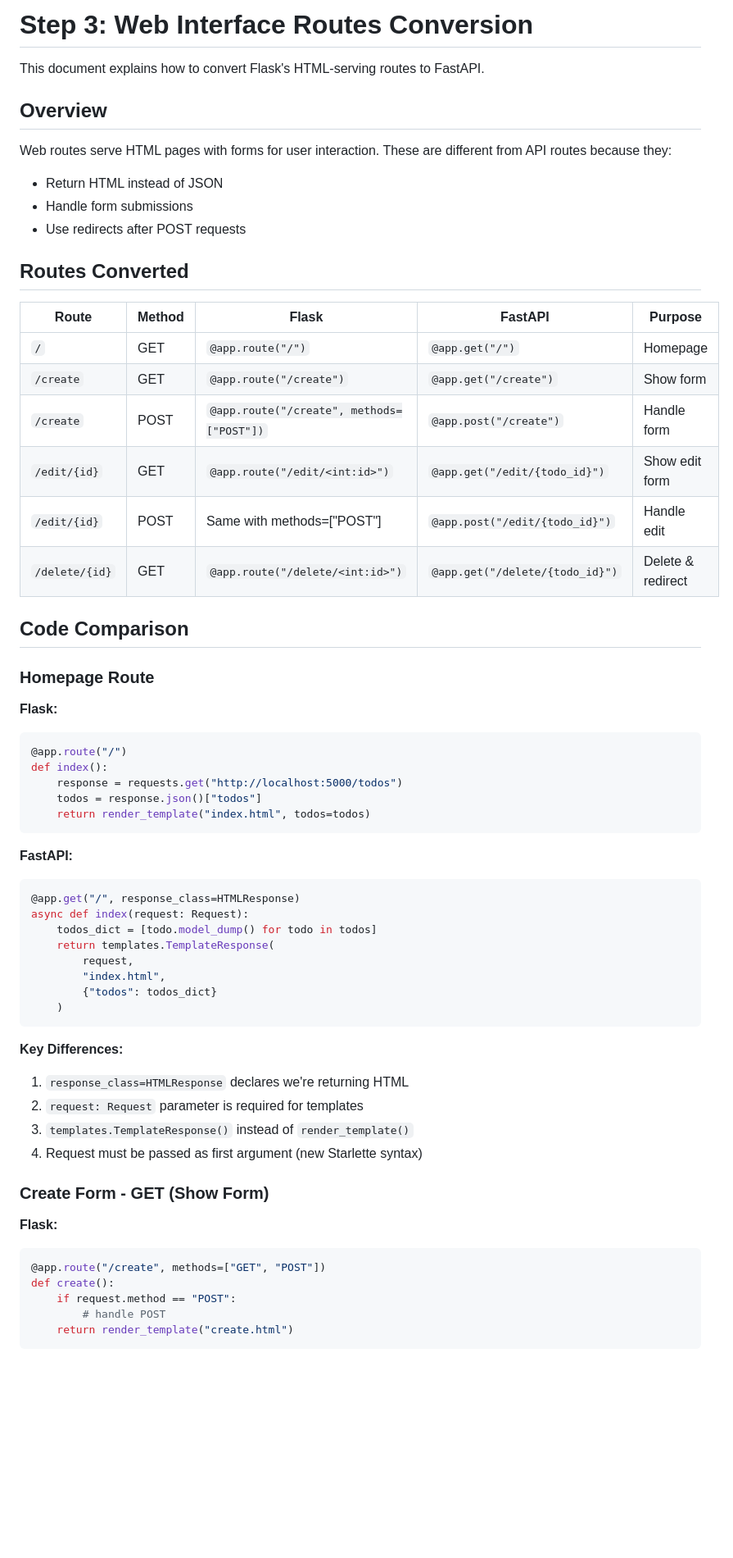
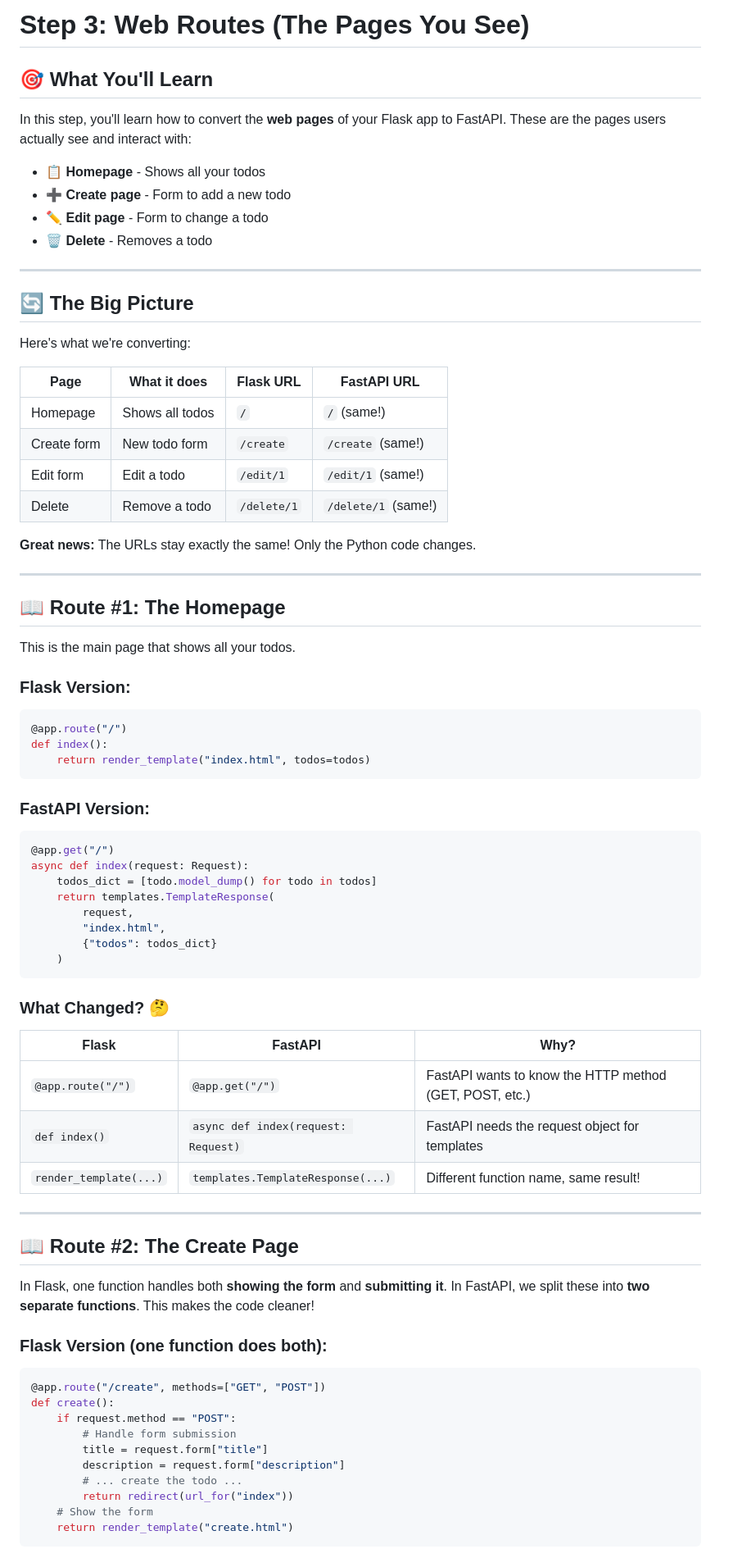
Before and after one commit to w3bdesign/flask-todo, a Markdown page: docs/step-3-web-routes.md, the part around one of its changes. Shown at 82% size. Drawn GitHub-style; blank space fills up the shorter version.

````diff
--- a/docs/step-3-web-routes.md
+++ b/docs/step-3-web-routes.md
@@ -1,41 +1,45 @@
-# Step 3: Web Interface Routes Conversion
+# Step 3: Web Routes (The Pages You See)
 
-This document explains how to convert Flask's HTML-serving routes to FastAPI.
+## 🎯 What You'll Learn
 
-## Overview
+In this step, you'll learn how to convert the **web pages** of your Flask app to FastAPI. These are the pages users actually see and interact with:
 
-Web routes serve HTML pages with forms for user interaction. These are different from API routes because they:
-- Return HTML instead of JSON
-- Handle form submissions
-- Use redirects after POST requests
+- 📋 **Homepage** - Shows all your todos
+- ➕ **Create page** - Form to add a new todo
+- ✏️ **Edit page** - Form to change a todo
+- 🗑️ **Delete** - Removes a todo
 
-## Routes Converted
+---
 
-| Route | Method | Flask | FastAPI | Purpose |
-|-------|--------|-------|---------|---------|
-| `/` | GET | `@app.route("/")` | `@app.get("/")` | Homepage |
-| `/create` | GET | `@app.route("/create")` | `@app.get("/create")` | Show form |
-| `/create` | POST | `@app.route("/create", methods=["POST"])` | `@app.post("/create")` | Handle form |
-| `/edit/{id}` | GET | `@app.route("/edit/<int:id>")` | `@app.get("/edit/{todo_id}")` | Show edit form |
-| `/edit/{id}` | POST | Same with methods=["POST"] | `@app.post("/edit/{todo_id}")` | Handle edit |
-| `/delete/{id}` | GET | `@app.route("/delete/<int:id>")` | `@app.get("/delete/{todo_id}")` | Delete & redirect |
+## 🔄 The Big Picture
 
-## Code Comparison
+Here's what we're converting:
 
-### Homepage Route
+| Page | What it does | Flask URL | FastAPI URL |
+|------|--------------|-----------|-------------|
+| Homepage | Shows all todos | `/` | `/` (same!) |
+| Create form | New todo form | `/create` | `/create` (same!) |
+| Edit form | Edit a todo | `/edit/1` | `/edit/1` (same!) |
+| Delete | Remove a todo | `/delete/1` | `/delete/1` (same!) |
 
-**Flask:**
+**Great news:** The URLs stay exactly the same! Only the Python code changes.
+
+---
+
+## 📖 Route #1: The Homepage
+
+This is the main page that shows all your todos.
+
+### Flask Version:
 ```python
 @app.route("/")
 def index():
-    response = requests.get("http://localhost:5000/todos")
-    todos = response.json()["todos"]
     return render_template("index.html", todos=todos)
 ```
 
-**FastAPI:**
+### FastAPI Version:
 ```python
-@app.get("/", response_class=HTMLResponse)
+@app.get("/")
 async def index(request: Request):
     todos_dict = [todo.model_dump() for todo in todos]
     return templates.TemplateResponse(
@@ -45,20 +49,31 @@ async def index(request: Request):
     )
 ```
 
-**Key Differences:**
-1. `response_class=HTMLResponse` declares we're returning HTML
-2. `request: Request` parameter is required for templates
-3. `templates.TemplateResponse()` instead of `render_template()`
-4. Request must be passed as first argument (new Starlette syntax)
+### What Changed? 🤔
 
-### Create Form - GET (Show Form)
+| Flask | FastAPI | Why? |
+|-------|---------|------|
+| `@app.route("/")` | `@app.get("/")` | FastAPI wants to know the HTTP method (GET, POST, etc.) |
+| `def index()` | `async def index(request: Request)` | FastAPI needs the request object for templates |
+| `render_template(...)` | `templates.TemplateResponse(...)` | Different function name, same result! |
 
-**Flask:**
+---
+
+## 📖 Route #2: The Create Page
+
+In Flask, one function handles both **showing the form** and **submitting it**. In FastAPI, we split these into **two separate functions**. This makes the code cleaner!
+
+### Flask Version (one function does both):
 ```python
 @app.route("/create", methods=["GET", "POST"])
 def create():
     if request.method == "POST":
-        # handle POST
+        # Handle form submission
+        title = request.form["title"]
+        description = request.form["description"]
+        # ... create the todo ...
+        return redirect(url_for("index"))
+    # Show the form
     return render_template("create.html")
 ```
 
````
Also changed, not shown: other parts of docs/step-3-web-routes.md (+84 -100 lines).
